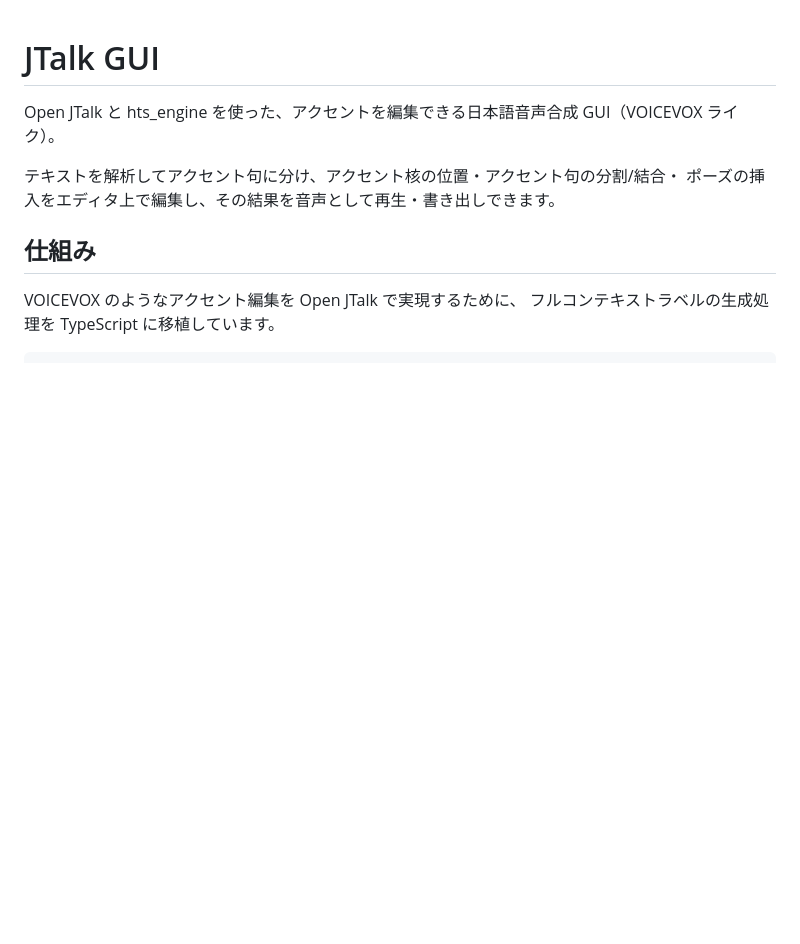
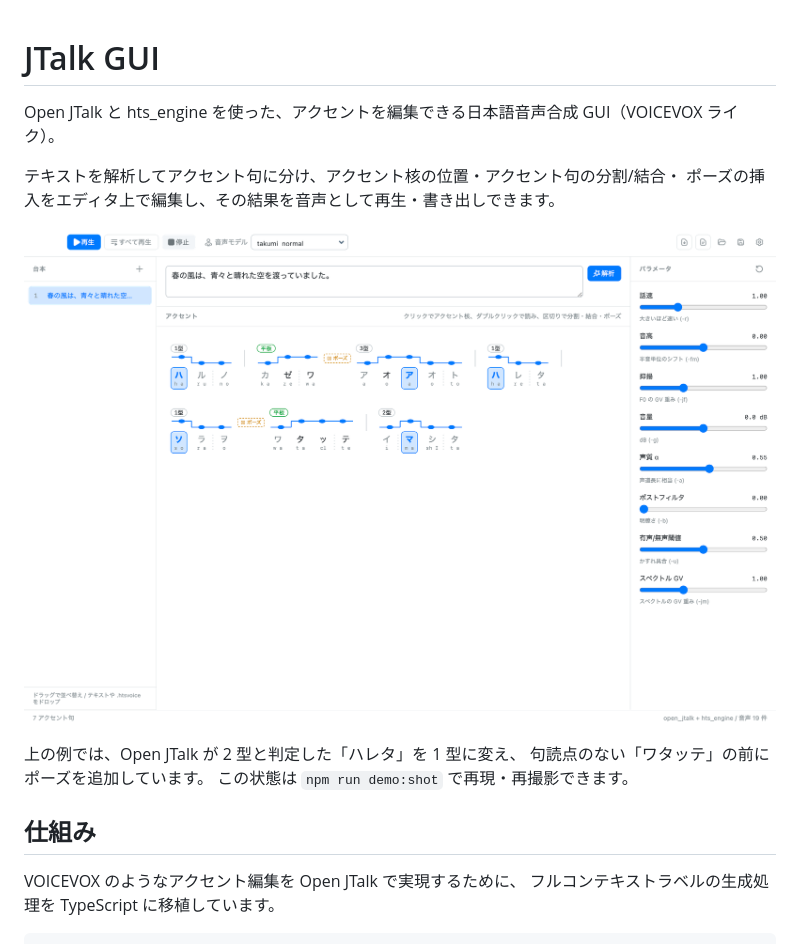
Before and after one commit to renorari/jtalk-gui, a Markdown page: README.md, the part around the change. GitHub-like rendering; pictures changed too: docs/screenshot.png (added); blank space fills up the shorter version.

```diff
--- a/README.md
+++ b/README.md
@@ -4,6 +4,12 @@ Open JTalk と hts_engine を使った、アクセントを編集できる日本
 
 テキストを解析してアクセント句に分け、アクセント核の位置・アクセント句の分割/結合・
 ポーズの挿入をエディタ上で編集し、その結果を音声として再生・書き出しできます。
+
+![JTalk GUI のスクリーンショット](docs/screenshot.png)
+
+上の例では、Open JTalk が 2 型と判定した「ハレタ」を 1 型に変え、
+句読点のない「ワタッテ」の前にポーズを追加しています。
+この状態は `npm run demo:shot` で再現・再撮影できます。
 
 ## 仕組み
 
```
Also changed, not shown: 3 other files.
